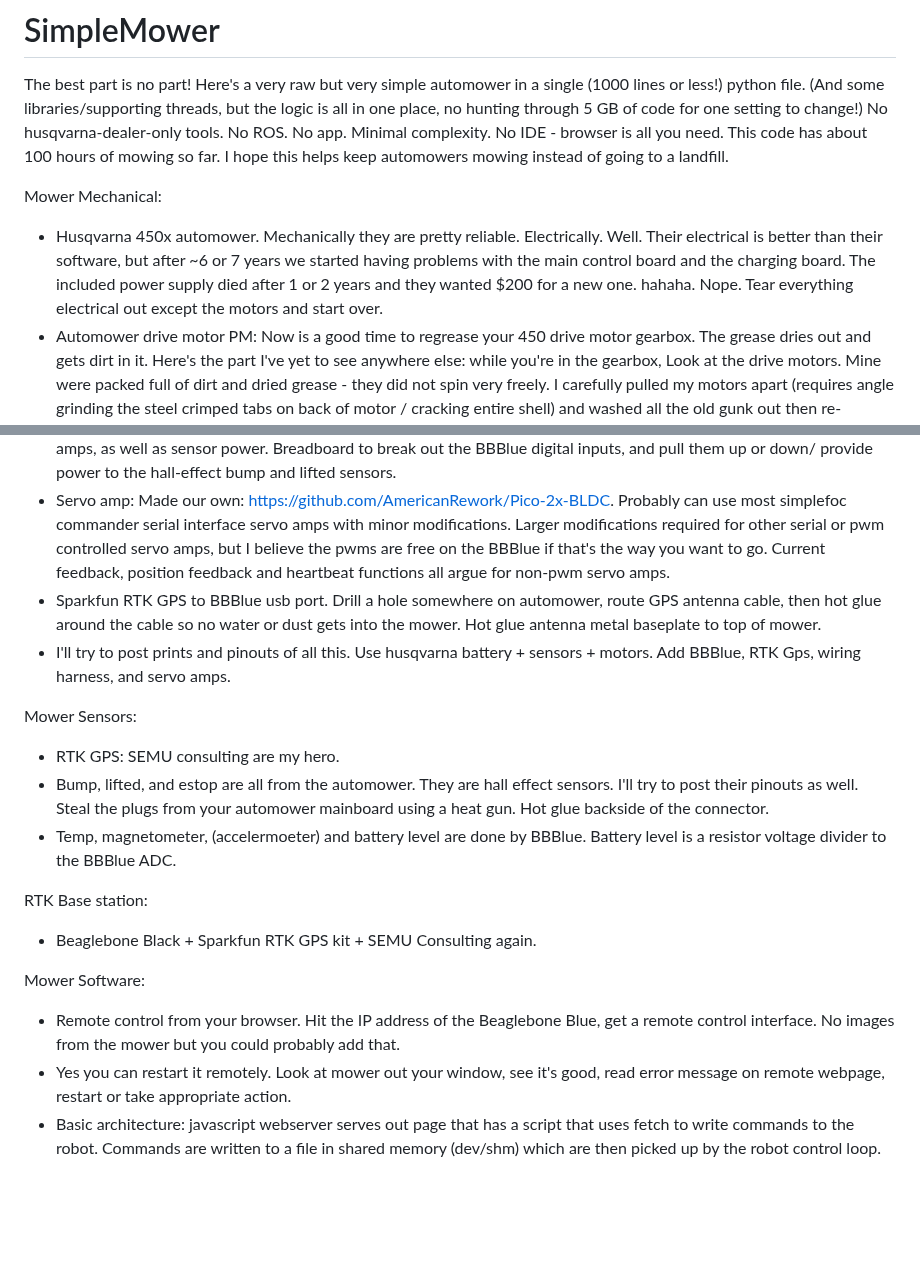
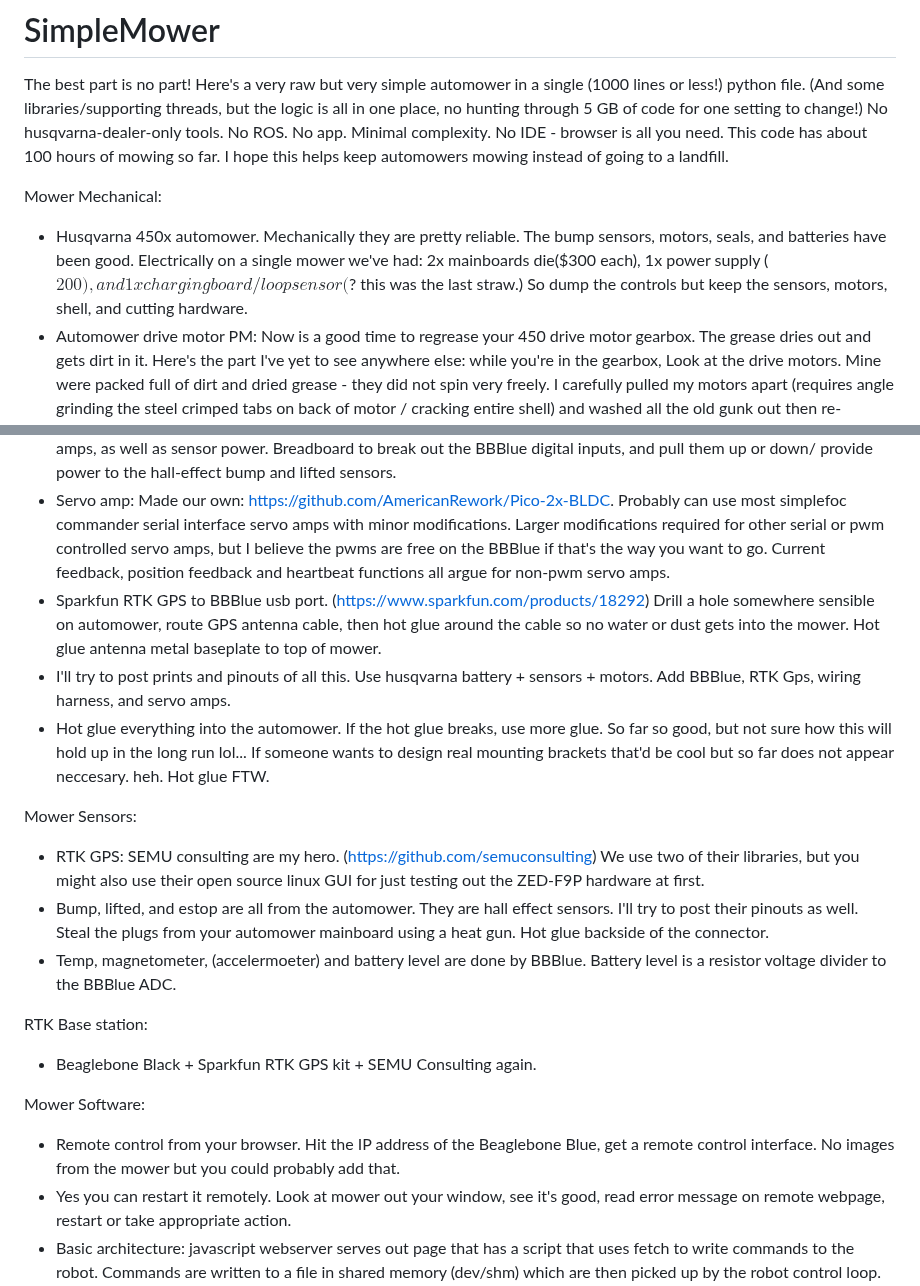
Before and after one commit to AmericanRework/SimpleMower, a Markdown page: README.md, 2 parts joined by grey strips. Drawn GitHub-style; blank space fills up the shorter version.

```diff
--- a/README.md
+++ b/README.md
@@ -3,7 +3,7 @@ The best part is no part!  Here's a very raw but very simple automower in a sing
 
 
 Mower Mechanical:
-  - Husqvarna 450x automower. Mechanically they are pretty reliable. Electrically. Well. Their electrical is better than their software, but after ~6 or 7 years we started having problems with the main control board and the charging board. The included power supply died after 1 or 2 years and they wanted $200 for a new one. hahaha. Nope. Tear everything electrical out except the motors and start over.
+  - Husqvarna 450x automower. Mechanically they are pretty reliable. The bump sensors, motors, seals, and batteries have been good. Electrically on a single mower we've had: 2x mainboards die($300 each), 1x power supply ($200), and 1x charging board/loop sensor($? this was the last straw.) So dump the controls but keep the sensors, motors, shell, and cutting hardware.
   - Automower drive motor PM: Now is a good time to regrease your 450 drive motor gearbox. The grease dries out and gets dirt in it. Here's the part I've yet to see anywhere else: while you're in the gearbox, Look at the drive motors. Mine were packed full of dirt and dried grease - they did not spin very freely. I carefully pulled my motors apart (requires angle grinding the steel crimped tabs on back of motor / cracking entire shell) and washed all the old gunk out then re-assembled but I bet a solvent soak then maybe an oil bath to ensure motor bearings have at least some lubrication and rust protection could free up a stuck bldc motor.)
   - You could probably hook up the DC motor on cut height to the BBBlue if you actually care. I set it as high as possible so we don't get stuck. I haven't touched it ever since. One more thing to fail.
 
@@ -11,11 +11,12 @@ Mower Electrical:
   - Battery: use the two husqvarna batteries from your 450 automower. They include a 5s balance charger under the blue wrapper. I made a quick and dirty wiring harness: fuse and split the 21v out to: dc-dc down to 12v for the servo amp control voltage and beaglebone blue power input. Use a DC current limited power supply for charging. I cap mine at 4 Amps to charge so about 2A/battery, but still under the 5A / battery limit if one of the two batteries failed.
   - Brains + sensors + low power: Beaglebone Blue. Takes 12v and makes 5v and 3.3v for the RP2040 picos on the servo amps, as well as sensor power. Breadboard to break out the BBBlue digital inputs, and pull them up or down/ provide power to the hall-effect bump and lifted sensors.
   - Servo amp: Made our own: https://github.com/AmericanRework/Pico-2x-BLDC. Probably can use most simplefoc commander serial interface servo amps with minor modifications. Larger modifications required for other serial or pwm controlled servo amps, but I believe the pwms are free on the BBBlue if that's the way you want to go. Current feedback, position feedback and heartbeat functions all argue for non-pwm servo amps.
-  - Sparkfun RTK GPS to BBBlue usb port. Drill a hole somewhere on automower, route GPS antenna cable, then hot glue around the cable so no water or dust gets into the mower. Hot glue antenna metal baseplate to top of mower.
+  - Sparkfun RTK GPS to BBBlue usb port. (https://www.sparkfun.com/products/18292) Drill a hole somewhere sensible on automower, route GPS antenna cable, then hot glue around the cable so no water or dust gets into the mower. Hot glue antenna metal baseplate to top of mower.
   - I'll try to post prints and pinouts of all this. Use husqvarna battery + sensors + motors. Add BBBlue, RTK Gps, wiring harness, and servo amps.
+  - Hot glue everything into the automower. If the hot glue breaks, use more glue. So far so good, but not sure how this will hold up in the long run lol... If someone wants to design real mounting brackets that'd be cool but so far does not appear neccesary. heh. Hot glue FTW.
 
 Mower Sensors:
-  - RTK GPS: SEMU consulting are my hero.
+  - RTK GPS: SEMU consulting are my hero. (https://github.com/semuconsulting) We use two of their libraries, but you might also use their open source linux GUI for just testing out the ZED-F9P hardware at first.
   - Bump, lifted, and estop are all from the automower. They are hall effect sensors. I'll try to post their pinouts as well. Steal the plugs from your automower mainboard using a heat gun. Hot glue backside of the connector.
   - Temp, magnetometer, (accelermoeter) and battery level are done by BBBlue. Battery level is a resistor voltage divider to the BBBlue ADC.
 
@@ -23,7 +24,7 @@ RTK Base station:
   - Beaglebone Black + Sparkfun RTK GPS kit + SEMU Consulting again.
 
 Mower Software:
-  - Remote control from your browser. Hit the IP address of the Beaglebone Blue, get a remote control interface. No images from the mower but you could probably add that.
+  -  Remote control from your browser. Hit the IP address of the Beaglebone Blue, get a remote control interface. No images from the mower but you could probably add that.
   - Yes you can restart it remotely. Look at mower out your window, see it's good, read error message on remote webpage, restart or take appropriate action.
   - Basic architecture: javascript webserver serves out page that has a script that uses fetch to write commands to the robot. Commands are written to a file in shared memory (dev/shm) which are then picked up by the robot control loop. (Rely on filesystem for mutex. No idea if that's safe but if you have 15 people trying to control your robot from the web you might be doing something wrong. You want to write to ram so you're not hammering writes into flash memory.) Robot control loop runs twice a second, checking for stuff like over-current, bumping into obstacles etc... and stops if any of these reasons to fault are met. Faults are reset by attempting to drive in a new direction, but if the fault is still on in 5 seconds, it'll stop again. One of the driving modes is 'g' for gps mode! if you press g, we use a simple auto mode where we start checking gps boundaries and if you hit one we spin around and head back the other way. Faults and machine status are logged to files. The status file is dumped into the reply by the webserver and returned as part of the fetch.
   - RTK is it's own thread that writes to /dev/shm when it gets an update. Robot control loop grabs the latest position fix. Control loop determines if you're stuck or if you've stopped getting gps updates. RTK base station is on a beaglebone black.
```
